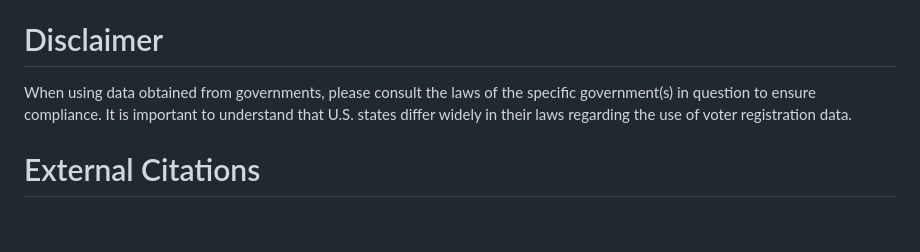
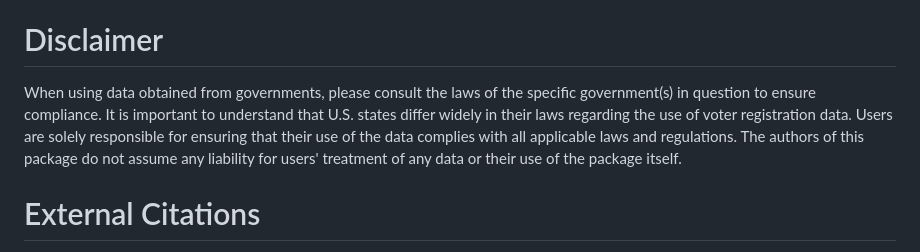
Before and after one commit to adam-p-shepardson/QOR, a Markdown page: README.md, the part around the change. GitHub-like rendering; blank space fills up the shorter version.

```diff
--- a/README.md
+++ b/README.md
@@ -45,7 +45,7 @@ Although QOR focuses on linking voters to specific school districts, it is also
 We originally used a conda environment that installed R version 4.2.0 (most recent R version compatible with the cloud computing system of the lead author's university) and the required depencies simultaneously, with scripts run on Linux-based machines. Please note that, broadly speaking, many voter files are large and some cases, like multi-year panels, may require significant computing power. Evaluate the size of your data and the computing power available to you before running code. Academic audiences may not be aware that R generally manipulates objects through a copy-on-modify system that requires more memory than is often expected to manipulate large objects (see Ch. 2 of Wickham 2019). If you work with large datasets, you may need to increase the memory available to R. One (rough) rule of thumb is that you should have at least 2x the size of the object in memory to manipulate it.
 
 # Disclaimer
-When using data obtained from governments, please consult the laws of the specific government(s) in question to ensure compliance. It is important to understand that U.S. states differ widely in their laws regarding the use of voter registration data.
+When using data obtained from governments, please consult the laws of the specific government(s) in question to ensure compliance. It is important to understand that U.S. states differ widely in their laws regarding the use of voter registration data. Users are solely responsible for ensuring that their use of the data complies with all applicable laws and regulations. The authors of this package do not assume any liability for users' treatment of any data or their use of the package itself.
 
 # External Citations
 Cambon J., Hernangómez D., Belanger C., Possenriede D. (2021).
```
